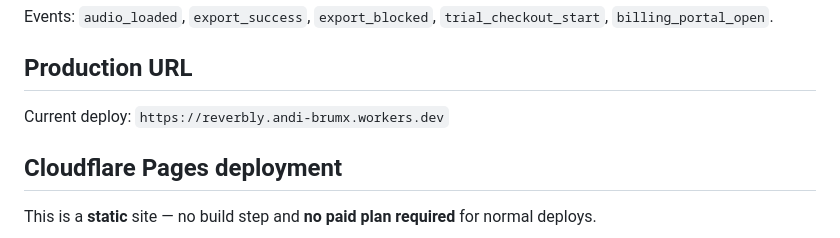
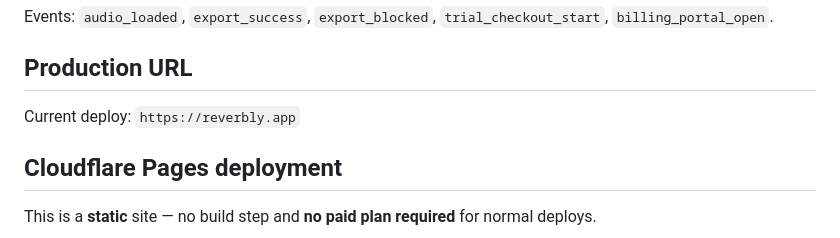
Before and after one commit to andyxwq/reverbly, a Markdown page: README.md, the part around the change. GitHub-like rendering.

Commit message:
Update domain to reverbly.app + brand polish (README.md)

```diff
--- a/README.md
+++ b/README.md
@@ -63,7 +63,7 @@ Events: `audio_loaded`, `export_success`, `export_blocked`, `trial_checkout_star
 
 ## Production URL
 
-Current deploy: `https://reverbly.andi-brumx.workers.dev`
+Current deploy: `https://reverbly.app`
 
 ## Cloudflare Pages deployment
 
```
